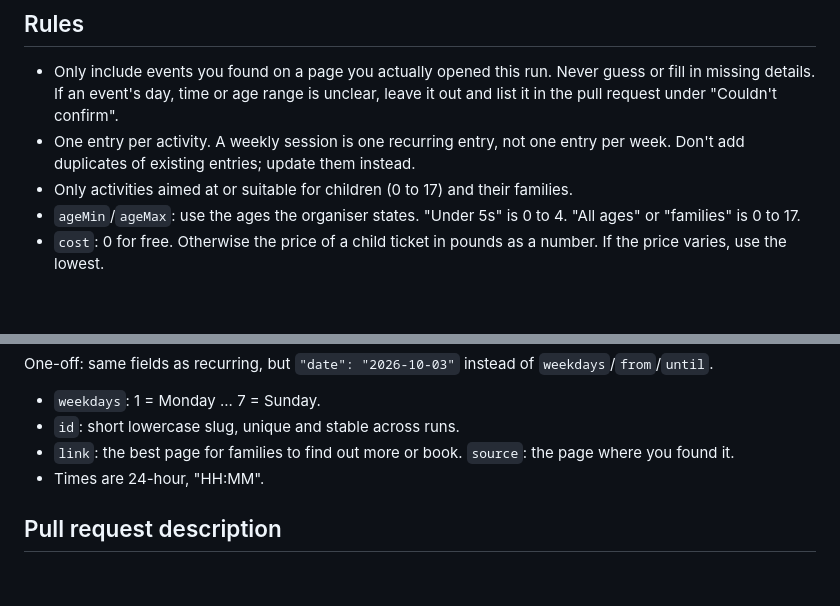
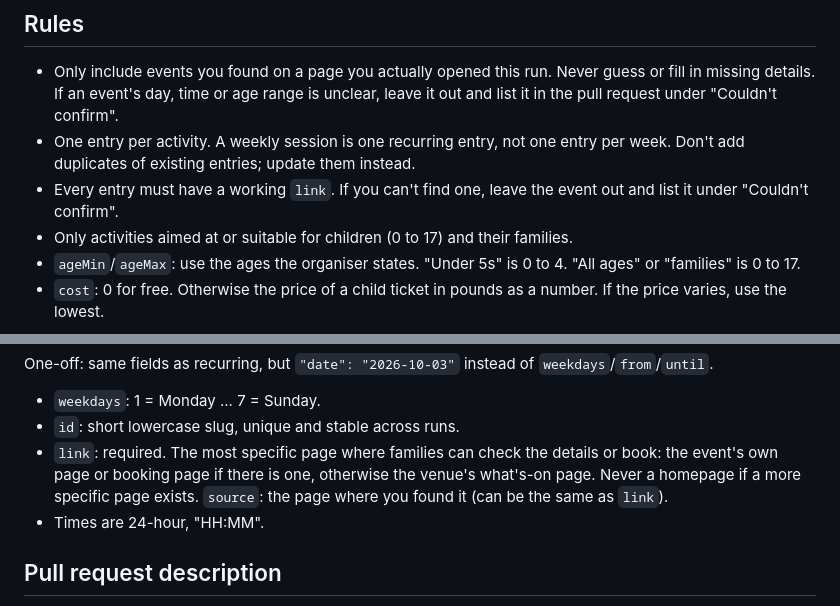
Before and after one commit to jdgilbert245/Hackney-kids-activities, a Markdown page: AGENT.md, 2 parts joined by grey strips. Drawn GitHub-style; blank space fills up the shorter version.

Commit message:
Update link requirements and pull request guidelines
Clarified requirements for event links and updated pull request description guidelines.

```diff
--- a/AGENT.md
+++ b/AGENT.md
@@ -36,6 +36,7 @@ Venues to include: Museum of the Home, Young V&A, Hackney Museum, Sutton House,
 
 - Only include events you found on a page you actually opened this run. Never guess or fill in missing details. If an event's day, time or age range is unclear, leave it out and list it in the pull request under "Couldn't confirm".
 - One entry per activity. A weekly session is one recurring entry, not one entry per week. Don't add duplicates of existing entries; update them instead.
+- Every entry must have a working `link`. If you can't find one, leave the event out and list it under "Couldn't confirm".
 - Only activities aimed at or suitable for children (0 to 17) and their families.
 - `ageMin`/`ageMax`: use the ages the organiser states. "Under 5s" is 0 to 4. "All ages" or "families" is 0 to 17.
 - `cost`: 0 for free. Otherwise the price of a child ticket in pounds as a number. If the price varies, use the lowest.
@@ -64,7 +65,7 @@ One-off: same fields as recurring, but `"date": "2026-10-03"` instead of `weekda
 
 - `weekdays`: 1 = Monday ... 7 = Sunday.
 - `id`: short lowercase slug, unique and stable across runs.
-- `link`: the best page for families to find out more or book. `source`: the page where you found it.
+- `link`: required. The most specific page where families can check the details or book: the event's own page or booking page if there is one, otherwise the venue's what's-on page. Never a homepage if a more specific page exists. `source`: the page where you found it (can be the same as `link`).
 - Times are 24-hour, "HH:MM".
 
 ## Pull request description
```
